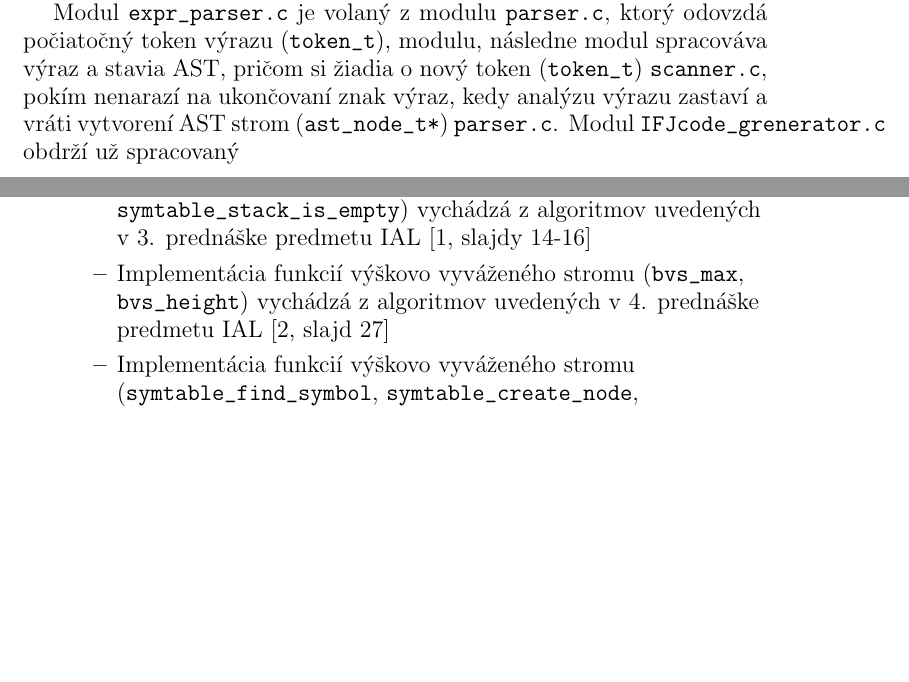
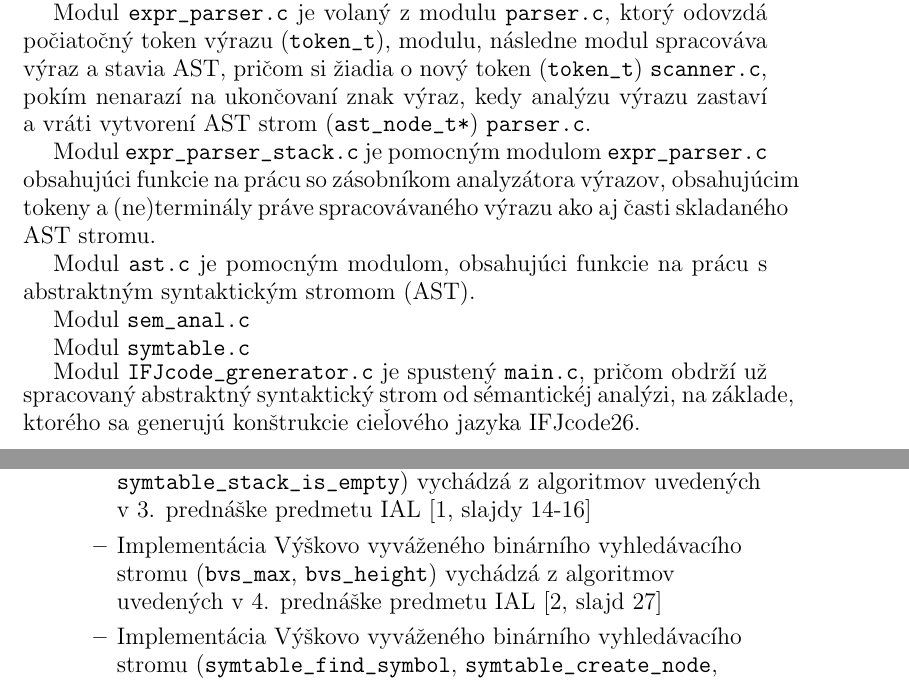
Before and after one commit to Jakub-Dufek/IFJ-project-2026-compiler, a LaTeX document (docs/main.tex, which reads docs/blockdiagram.tex, docs/modules.tex): two parts of pages 5 and 8 of 10, joined at a grey line, cut so that both start at the same text, the shorter picture padded with empty space. Compiled offline with pdfLaTeX.

Commit message:
Fix merge conflict

```diff
--- a/docs/blockdiagram.tex
+++ b/docs/blockdiagram.tex
@@ -8,6 +8,14 @@ Centrálnim riadiacim uzlom je \verb|main.c|, ktorý inicializuje pamäť prostr
 Modul \verb|scanner.c| načítava jeden lexém vstupného kódu IFJ26 z \verb|stdin|, vytvorí z neho token, ktorý je následne poslaný na spracovanie volajúcemu. Ten môže byť buď modul \verb|parser.c| alebo \verb|expr_parser.c|.
 
 Modul \verb|expr_parser.c| je volaný z modulu \verb|parser.c|, ktorý odovzdá počiatočný token výrazu (\verb|token_t|), modulu, následne modul spracováva výraz a stavia AST, pričom si žiadia o nový token (\verb|token_t|) \verb|scanner.c|, pokím nenarazí na ukončovaní znak výraz, kedy analýzu výrazu zastaví a vráti vytvorení AST strom (\verb|ast_node_t*|) \verb|parser.c|.
-Modul \verb|IFJcode_grenerator.c| obdrží už spracovaný
 
+Modul \verb|expr_parser_stack.c| je pomocným modulom \verb|expr_parser.c| obsahujúci funkcie na prácu so zásobníkom analyzátora výrazov, obsahujúcim tokeny a (ne)terminály práve spracovávaného výrazu ako aj časti skladaného AST stromu.
+
+Modul \verb|ast.c| je pomocným modulom, obsahujúci funkcie na prácu s abstraktným syntaktickým stromom (AST).
+
+Modul \verb|sem_anal.c|
+
+Modul \verb|symtable.c|
+
+Modul \verb|IFJcode_grenerator.c| je spustený \verb|main.c|, pričom obdrží už spracovaný abstraktný syntaktický strom od sémantickéj analýzi, na základe, ktorého sa generujú konštrukcie cieľového jazyka IFJcode26.
 }
--- a/docs/modules.tex
+++ b/docs/modules.tex
@@ -28,8 +28,8 @@
     \begin{itemize}
         \item Tento modul obsahuje implementaci tabulky symbolů pomocí AVL stromu, seznamu typů parametrů, a zásobníku tabulek symbolů.
         \item Implementácia štruktúry zásobníka (\verb|symtable_stack_t|) a jeho základných operácií (\verb|symtable_stack_initialize|, \verb|symtable_stack_push|, \verb|symtable_stack_pop|, \verb|symtable_stack_is_empty|) vychádzá z algoritmov uvedených v 3. prednáške predmetu IAL [1, slajdy 14-16]
-        \item Implementácia funkcií výškovo vyváženého stromu (\verb|bvs_max|, \verb|bvs_height|) vychádzá z algoritmov uvedených v 4. prednáške predmetu IAL [2, slajd 27]
-        \item Implementácia funkcií výškovo vyváženého stromu (\verb|symtable_find_symbol|, \verb|symtable_create_node|, \verb|symtable_insert|, \verb|symtable_right_rotate|, \verb|symtable_left_rotate|) vychádzá z algoritmov uvedených v 5. prednáške predmetu IAL [3, slajdy 18, 22, 23, 51]
+        \item Implementácia Výškovo vyváženého binárního vyhledávacího stromu (\verb|bvs_max|, \verb|bvs_height|) vychádzá z algoritmov uvedených v 4. prednáške predmetu IAL [2, slajd 27]
+        \item Implementácia Výškovo vyváženého binárního vyhledávacího stromu (\verb|symtable_find_symbol|, \verb|symtable_create_node|, \verb|symtable_insert|, \verb|symtable_right_rotate|, \verb|symtable_left_rotate|) vychádzá z algoritmov uvedených v 5. prednáške predmetu IAL [3, slajdy 18, 22, 23, 51]
     \end{itemize}
     \item \verb|IFJcode_generator.c / IFJcode_generator.h|
     \begin{itemize}
```
Also changed, not shown: docs/main.pdf.
